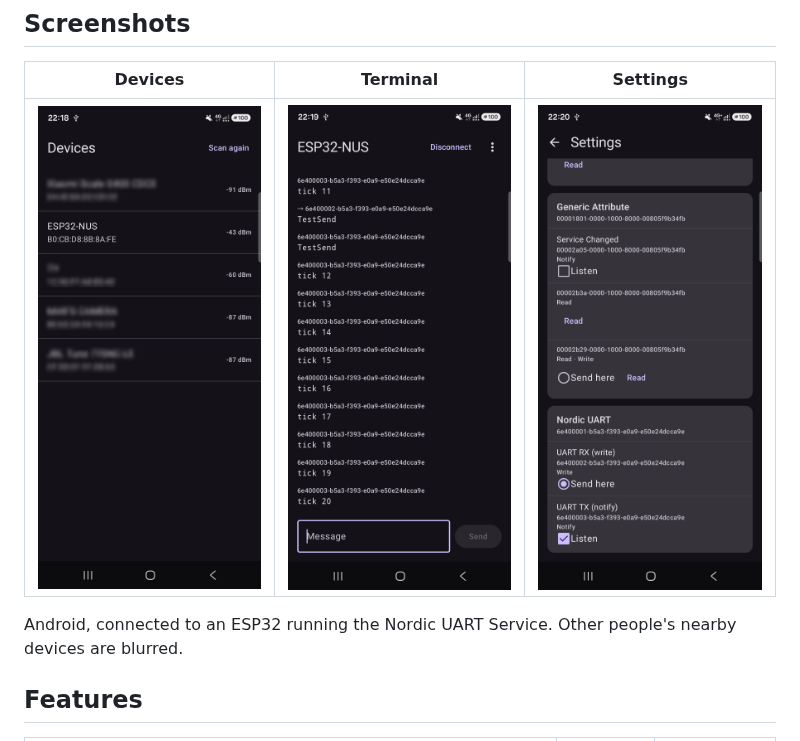
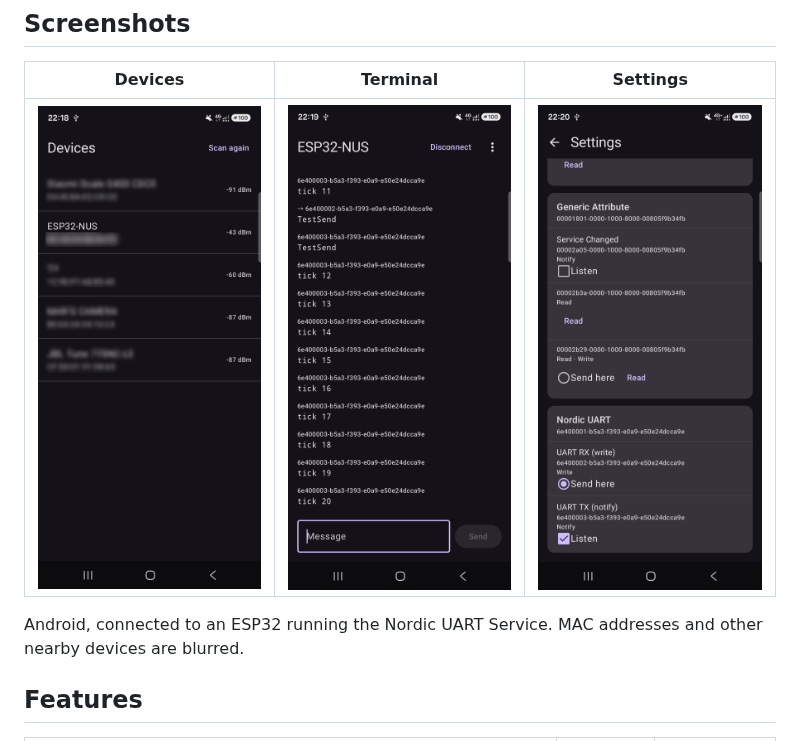
Before and after one commit to mbahmani90/BluetoothTerminal, a Markdown page: README.md, the part around the change. Drawn GitHub-style; pictures changed too: art/screenshots/devices.png.

Commit message:
Blur the ESP32's MAC address in the Devices screenshot
The other nearby devices were already blurred; now no MAC address is
readable in the README screenshots.

```diff
--- a/README.md
+++ b/README.md
@@ -10,7 +10,7 @@ is planned for Android only, because iOS has no public API for it.
 |---|---|---|
 | <img src="art/screenshots/devices.png" width="250" alt="Devices screen: nearby BLE devices with signal strength"> | <img src="art/screenshots/terminal.png" width="250" alt="Terminal screen: messages sent to and received from an ESP32 over Nordic UART"> | <img src="art/screenshots/settings.png" width="250" alt="Settings screen: services and characteristics, with the send target and listening choices"> |
 
-Android, connected to an ESP32 running the Nordic UART Service. Other people's nearby devices are blurred.
+Android, connected to an ESP32 running the Nordic UART Service. MAC addresses and other nearby devices are blurred.
 
 ## Features
 
```
